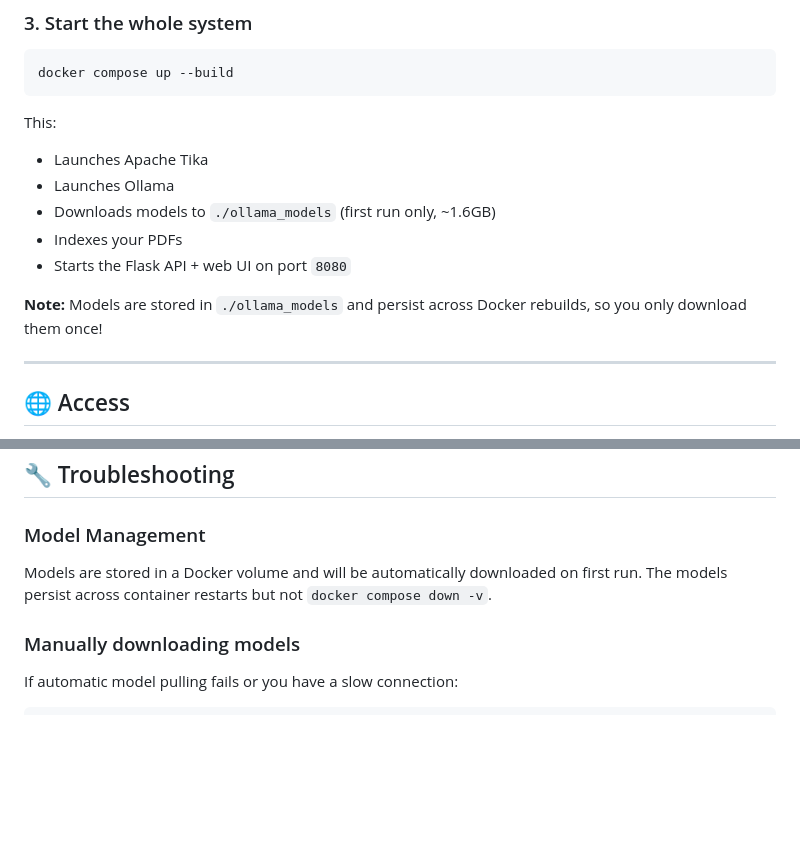
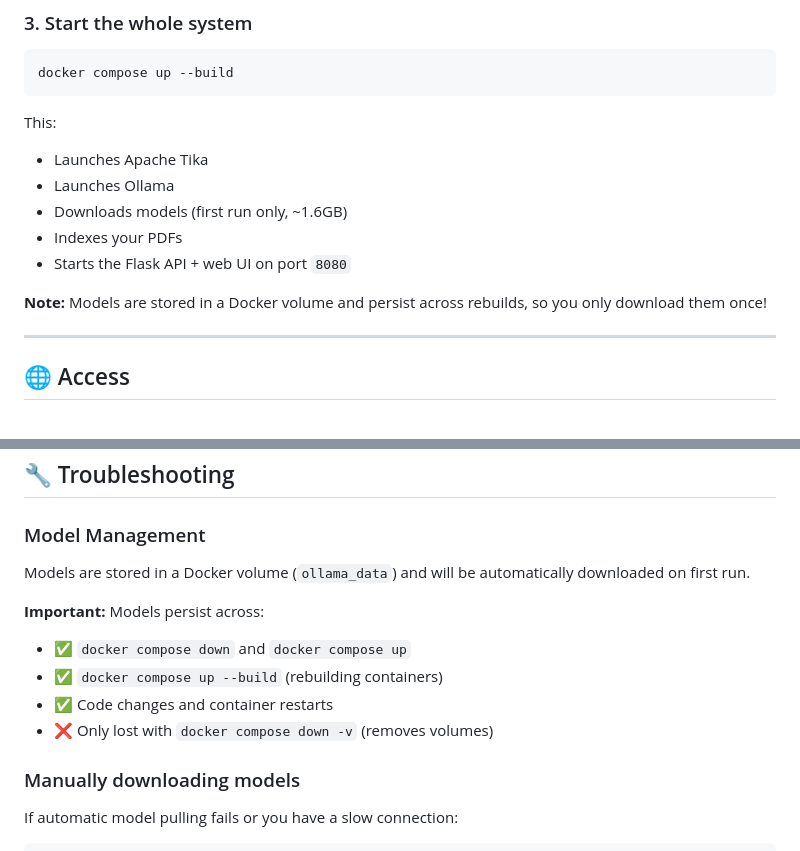
Before and after one commit to companionintelligence/JustInCase, a Markdown page: README.md, 2 parts joined by grey strips. GitHub-like rendering; blank space fills up the shorter version.

Commit message:
docs: Update README with clear model persistence details
Co-authored-by: aider (anthropic/claude-opus-4-20250514) <aider@aider.chat>

```diff
--- a/README.md
+++ b/README.md
@@ -59,11 +59,11 @@ docker compose up --build
 This:
 - Launches Apache Tika
 - Launches Ollama
-- Downloads models to `./ollama_models` (first run only, ~1.6GB)
+- Downloads models (first run only, ~1.6GB)
 - Indexes your PDFs
 - Starts the Flask API + web UI on port `8080`
 
-**Note:** Models are stored in `./ollama_models` and persist across Docker rebuilds, so you only download them once!
+**Note:** Models are stored in a Docker volume and persist across rebuilds, so you only download them once!
 
 ---
 
@@ -99,7 +99,13 @@ This verifies:
 
 ### Model Management
 
-Models are stored in a Docker volume and will be automatically downloaded on first run. The models persist across container restarts but not `docker compose down -v`.
+Models are stored in a Docker volume (`ollama_data`) and will be automatically downloaded on first run.
+
+**Important:** Models persist across:
+- ✅ `docker compose down` and `docker compose up`
+- ✅ `docker compose up --build` (rebuilding containers)
+- ✅ Code changes and container restarts
+- ❌ Only lost with `docker compose down -v` (removes volumes)
 
 ### Manually downloading models
 
```
